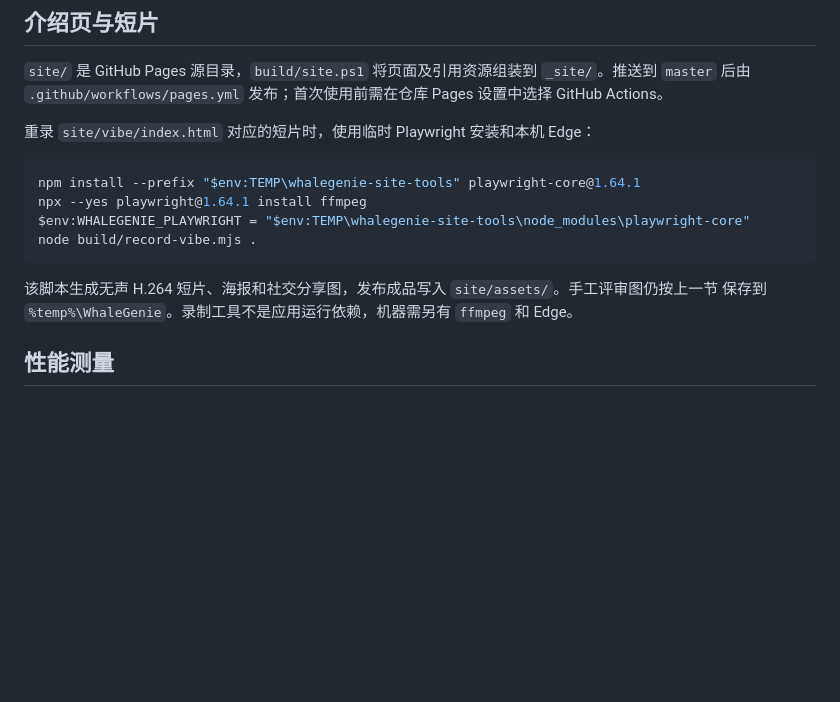
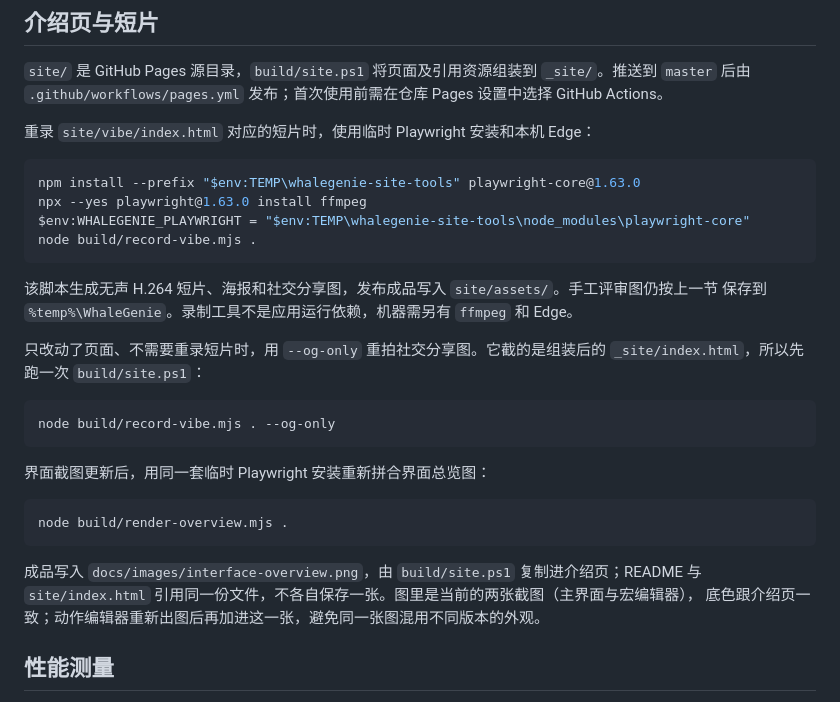
Before and after one commit to ilpoint/WhaleGenie, a Markdown page: docs/dev/delivery.md, the part around the change. Rendered like a GitHub page; blank space fills up the shorter version.

````diff
--- a/docs/dev/delivery.md
+++ b/docs/dev/delivery.md
@@ -17,14 +17,31 @@ GitHub Actions。
 重录 `site/vibe/index.html` 对应的短片时，使用临时 Playwright 安装和本机 Edge：
 
 ```powershell
-npm install --prefix "$env:TEMP\whalegenie-site-tools" playwright-core@1.64.1
-npx --yes playwright@1.64.1 install ffmpeg
+npm install --prefix "$env:TEMP\whalegenie-site-tools" playwright-core@1.63.0
+npx --yes playwright@1.63.0 install ffmpeg
 $env:WHALEGENIE_PLAYWRIGHT = "$env:TEMP\whalegenie-site-tools\node_modules\playwright-core"
 node build/record-vibe.mjs .
 ```
 
 该脚本生成无声 H.264 短片、海报和社交分享图，发布成品写入 `site/assets/`。手工评审图仍按上一节
 保存到 `%temp%\WhaleGenie`。录制工具不是应用运行依赖，机器需另有 `ffmpeg` 和 Edge。
+
+只改动了页面、不需要重录短片时，用 `--og-only` 重拍社交分享图。它截的是组装后的
+`_site/index.html`，所以先跑一次 `build/site.ps1`：
+
+```powershell
+node build/record-vibe.mjs . --og-only
+```
+
+界面截图更新后，用同一套临时 Playwright 安装重新拼合界面总览图：
+
+```powershell
+node build/render-overview.mjs .
+```
+
+成品写入 `docs/images/interface-overview.png`，由 `build/site.ps1` 复制进介绍页；README 与
+`site/index.html` 引用同一份文件，不各自保存一张。图里是当前的两张截图（主界面与宏编辑器），
+底色跟介绍页一致；动作编辑器重新出图后再加进这一张，避免同一张图混用不同版本的外观。
 
 ## 性能测量
 
````
Also changed, not shown: README.md (+83 -62 lines), docs/images/action-editor.png (deleted), docs/images/interface-overview.png (added), docs/images/macro-editor.png, docs/images/main-window.png, site/assets/whalegenie-og.png, site/assets/whalegenie-vibe-poster.png, 9 other files.
